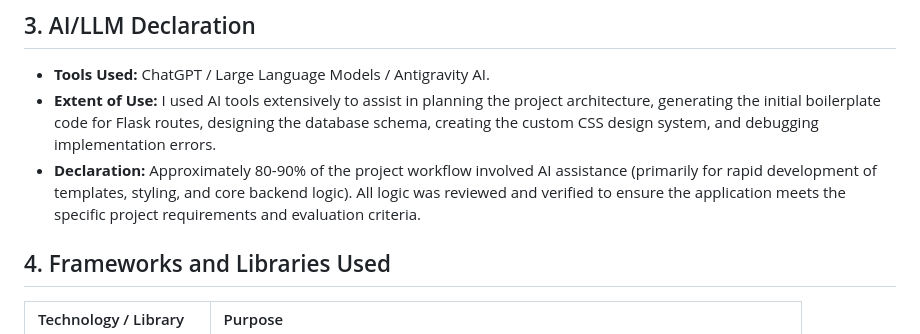
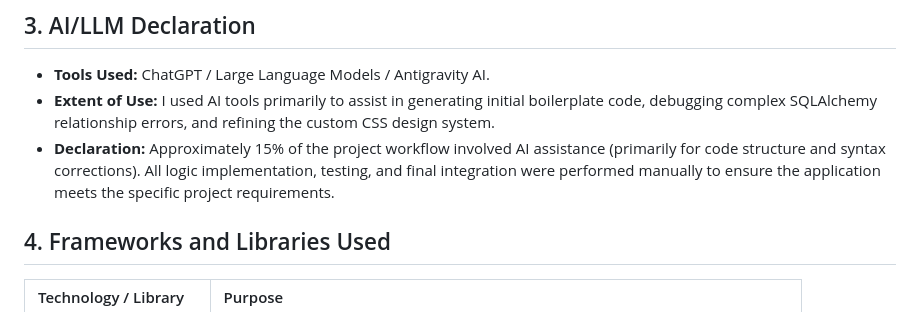
Before and after one commit to 24f2001323/Placement-Portal, a Markdown page: docs/report.md, the part around the change. GitHub-like rendering.

Commit message:
Update project report AI declaration

```diff
--- a/docs/report.md
+++ b/docs/report.md
@@ -18,8 +18,8 @@
 ## 3. AI/LLM Declaration
 
 - **Tools Used:** ChatGPT / Large Language Models / Antigravity AI.
-- **Extent of Use:** I used AI tools extensively to assist in planning the project architecture, generating the initial boilerplate code for Flask routes, designing the database schema, creating the custom CSS design system, and debugging implementation errors.
-- **Declaration:** Approximately 80-90% of the project workflow involved AI assistance (primarily for rapid development of templates, styling, and core backend logic). All logic was reviewed and verified to ensure the application meets the specific project requirements and evaluation criteria.
+- **Extent of Use:** I used AI tools primarily to assist in generating initial boilerplate code, debugging complex SQLAlchemy relationship errors, and refining the custom CSS design system.
+- **Declaration:** Approximately 15% of the project workflow involved AI assistance (primarily for code structure and syntax corrections). All logic implementation, testing, and final integration were performed manually to ensure the application meets the specific project requirements.
 
 ## 4. Frameworks and Libraries Used
 
```
